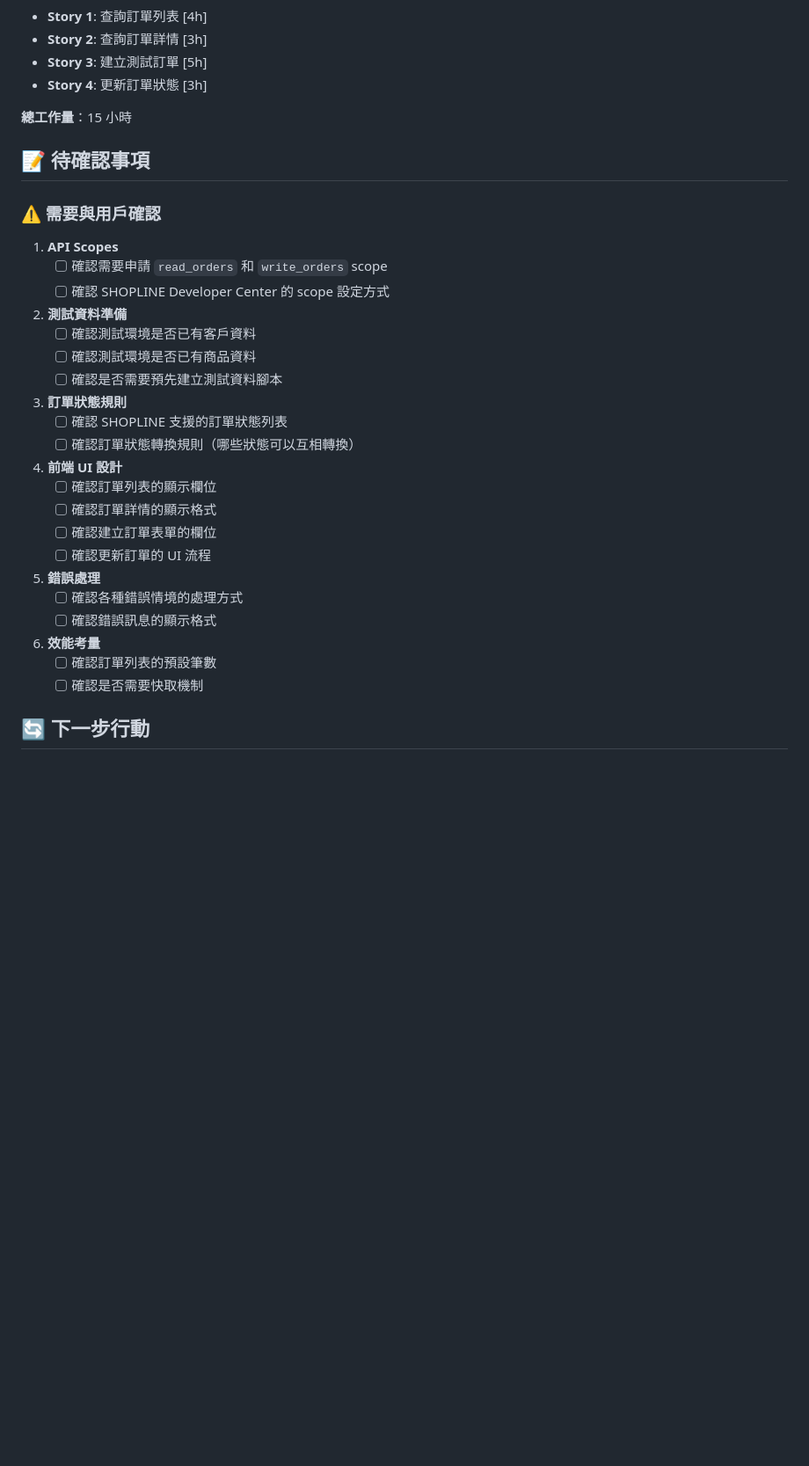
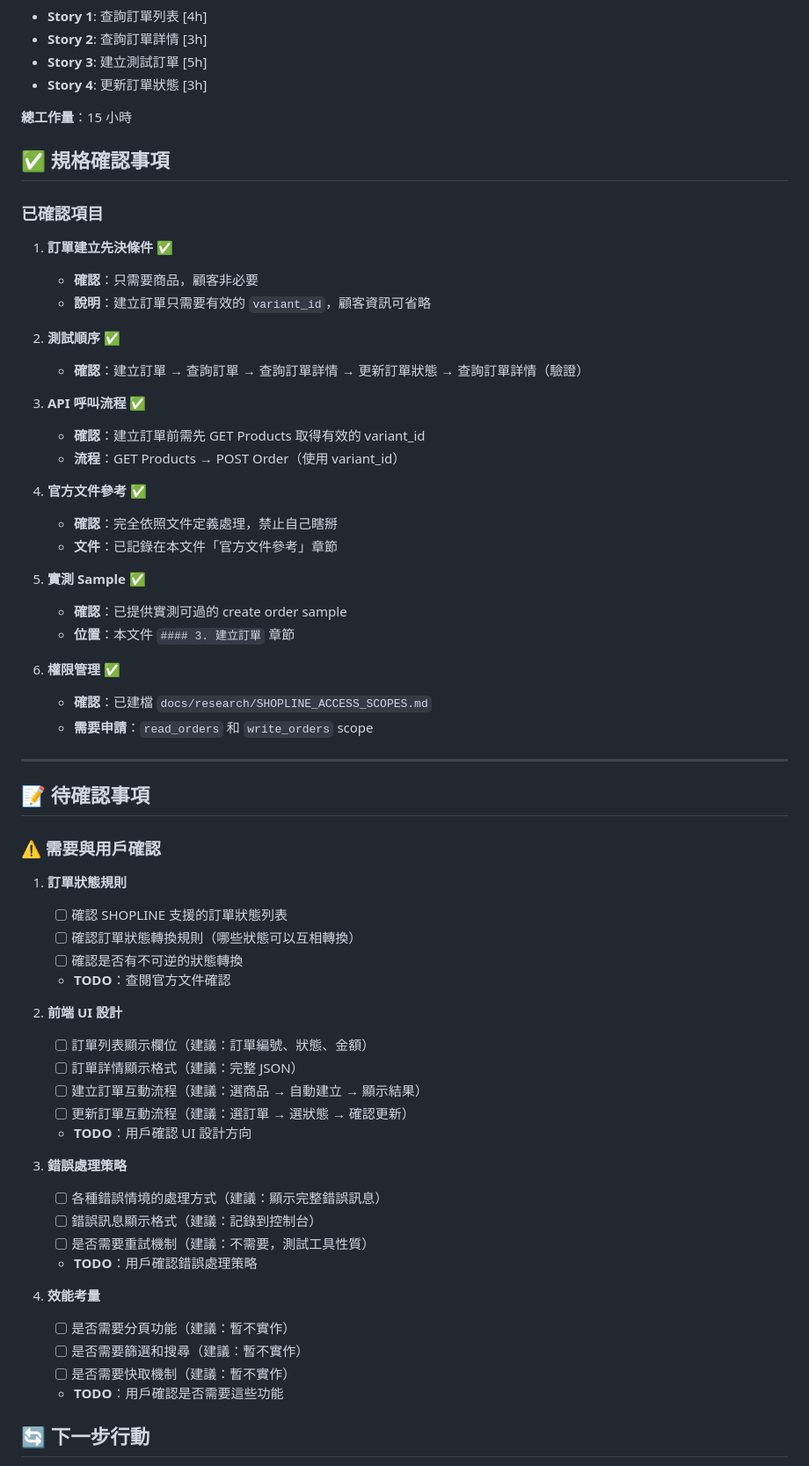
Before and after one commit to dreamsprouts/shopline-custom-app, a Markdown page: docs/sprints/SPRINT2_ORDERS_API_SPEC.md, the part around one of its changes. Shown at 88% size. Drawn GitHub-style; blank space fills up the shorter version.

```diff
--- a/docs/sprints/SPRINT2_ORDERS_API_SPEC.md
+++ b/docs/sprints/SPRINT2_ORDERS_API_SPEC.md
@@ -351,36 +401,63 @@ PUT /api/test/orders/:id
 
 **總工作量**：15 小時
 
+## ✅ 規格確認事項
+
+### 已確認項目
+
+1. **訂單建立先決條件** ✅
+   - **確認**：只需要商品，顧客非必要
+   - **說明**：建立訂單只需要有效的 `variant_id`，顧客資訊可省略
+
+2. **測試順序** ✅
+   - **確認**：建立訂單 → 查詢訂單 → 查詢訂單詳情 → 更新訂單狀態 → 查詢訂單詳情（驗證）
+
+3. **API 呼叫流程** ✅
+   - **確認**：建立訂單前需先 GET Products 取得有效的 variant_id
+   - **流程**：GET Products → POST Order（使用 variant_id）
+
+4. **官方文件參考** ✅
+   - **確認**：完全依照文件定義處理，禁止自己瞎掰
+   - **文件**：已記錄在本文件「官方文件參考」章節
+
+5. **實測 Sample** ✅
+   - **確認**：已提供實測可過的 create order sample
+   - **位置**：本文件 `#### 3. 建立訂單` 章節
+
+6. **權限管理** ✅
+   - **確認**：已建檔 `docs/research/SHOPLINE_ACCESS_SCOPES.md`
+   - **需要申請**：`read_orders` 和 `write_orders` scope
+
+---
+
 ## 📝 待確認事項
 
 ### ⚠️ 需要與用戶確認
 
-1. **API Scopes**
-   - [ ] 確認需要申請 `read_orders` 和 `write_orders` scope
-   - [ ] 確認 SHOPLINE Developer Center 的 scope 設定方式
-
-2. **測試資料準備**
-   - [ ] 確認測試環境是否已有客戶資料
-   - [ ] 確認測試環境是否已有商品資料
-   - [ ] 確認是否需要預先建立測試資料腳本
-
-3. **訂單狀態規則**
+1. **訂單狀態規則**
    - [ ] 確認 SHOPLINE 支援的訂單狀態列表
    - [ ] 確認訂單狀態轉換規則（哪些狀態可以互相轉換）
+   - [ ] 確認是否有不可逆的狀態轉換
+   - **TODO**：查閱官方文件確認
 
-4. **前端 UI 設計**
-   - [ ] 確認訂單列表的顯示欄位
-   - [ ] 確認訂單詳情的顯示格式
-   - [ ] 確認建立訂單表單的欄位
-   - [ ] 確認更新訂單的 UI 流程
+2. **前端 UI 設計**
+   - [ ] 訂單列表顯示欄位（建議：訂單編號、狀態、金額）
+   - [ ] 訂單詳情顯示格式（建議：完整 JSON）
+   - [ ] 建立訂單互動流程（建議：選商品 → 自動建立 → 顯示結果）
+   - [ ] 更新訂單互動流程（建議：選訂單 → 選狀態 → 確認更新）
+   - **TODO**：用戶確認 UI 設計方向
 
-5. **錯誤處理**
-   - [ ] 確認各種錯誤情境的處理方式
-   - [ ] 確認錯誤訊息的顯示格式
+3. **錯誤處理策略**
+   - [ ] 各種錯誤情境的處理方式（建議：顯示完整錯誤訊息）
+   - [ ] 錯誤訊息顯示格式（建議：記錄到控制台）
+   - [ ] 是否需要重試機制（建議：不需要，測試工具性質）
+   - **TODO**：用戶確認錯誤處理策略
 
-6. **效能考量**
-   - [ ] 確認訂單列表的預設筆數
-   - [ ] 確認是否需要快取機制
+4. **效能考量**
+   - [ ] 是否需要分頁功能（建議：暫不實作）
+   - [ ] 是否需要篩選和搜尋（建議：暫不實作）
+   - [ ] 是否需要快取機制（建議：暫不實作）
+   - **TODO**：用戶確認是否需要這些功能
 
 ## 🔄 下一步行動
 
```
Also changed, not shown: other parts of docs/sprints/SPRINT2_ORDERS_API_SPEC.md (+77 -27 lines), docs/research/SHOPLINE_ACCESS_SCOPES.md (added, +195 -0 lines).
